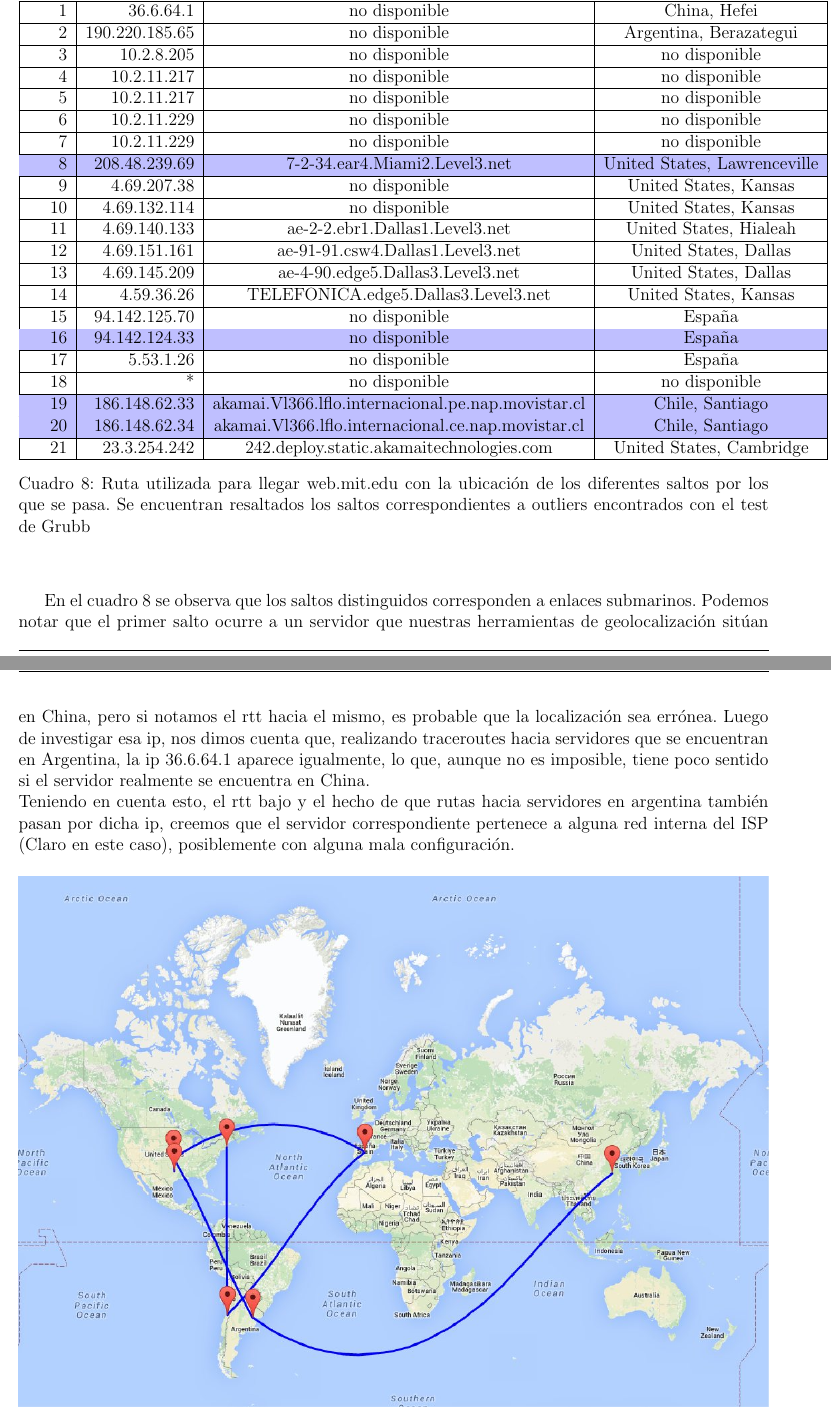
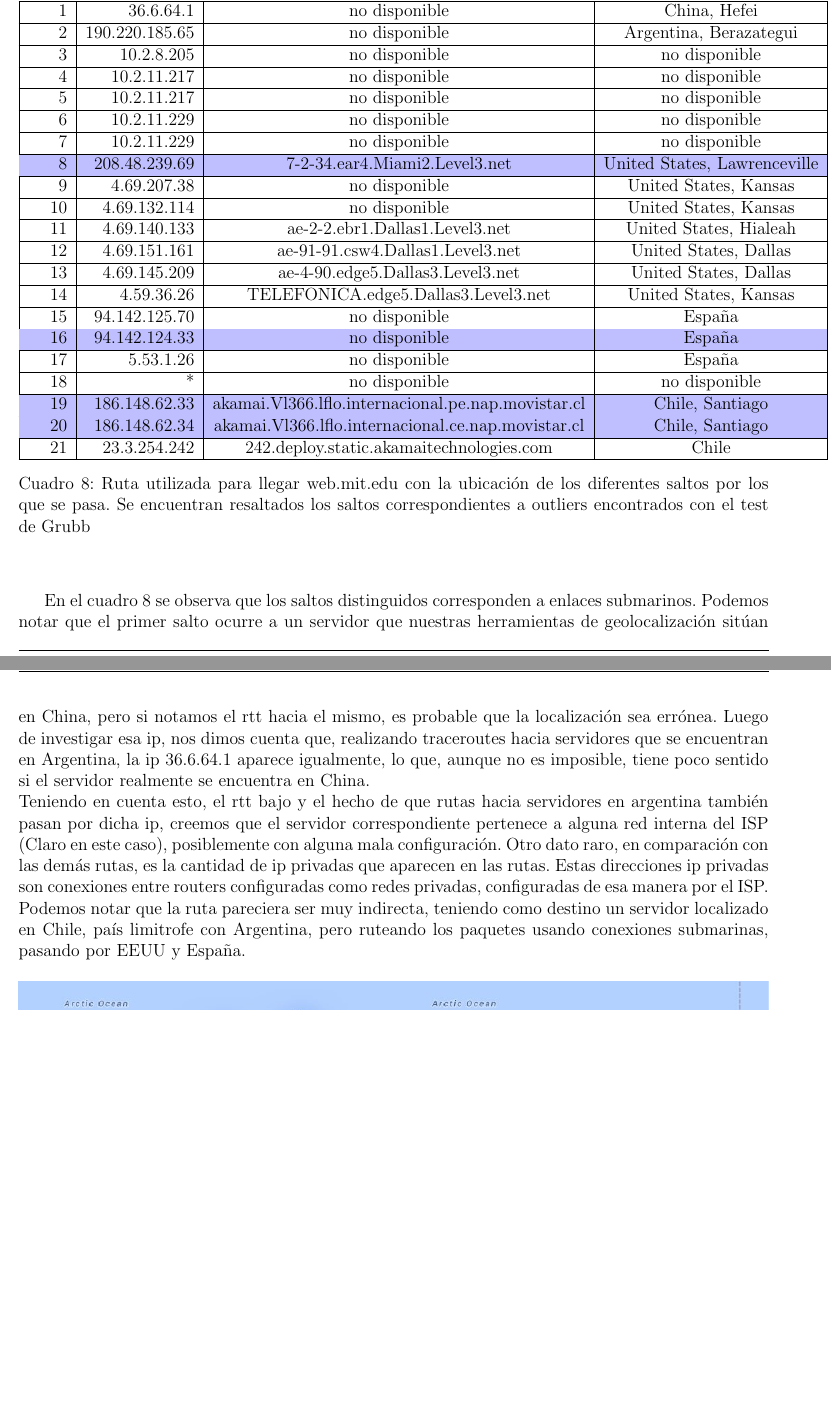
Before and after one commit to brumraul/tpredes2015, a LaTeX document (tp2/informe/informe.tex, which reads tp2/informe/resultados.tex): two parts of pages 19 and 20 of 21, joined at a grey line, cut so that both start at the same text, the shorter picture padded with empty space. Compiled offline with pdfLaTeX.

Commit message:
arreglado mit

```diff
--- a/tp2/informe/resultados.tex
+++ b/tp2/informe/resultados.tex
@@ -442,7 +442,7 @@ Los resultados obtenidos fueron los siguientes outliers:
 \hline 18 & * & no disponible & no disponible\\
 \rowcolor{blue!25}\hline 19 & 186.148.62.33 & akamai.Vl366.lflo.internacional.pe.nap.movistar.cl  & Chile, Santiago\\
 \rowcolor{blue!25}\hline 20 & 186.148.62.34 & akamai.Vl366.lflo.internacional.ce.nap.movistar.cl & Chile, Santiago\\
-\hline 21 & 23.3.254.242 & 242.deploy.static.akamaitechnologies.com & United States, Cambridge\\
+\hline 21 & 23.3.254.242 & 242.deploy.static.akamaitechnologies.com & Chile\\
 \hline
         \end{tabular}
         \caption{Ruta utilizada para llegar web.mit.edu con la ubicación de los diferentes saltos por los que se pasa. Se encuentran resaltados los saltos correspondientes a outliers encontrados con el test de Grubb}
@@ -452,6 +452,8 @@ Los resultados obtenidos fueron los siguientes outliers:
 
 En el cuadro \ref{table:mit} se observa que los saltos distinguidos corresponden a enlaces submarinos. Podemos notar que el primer salto ocurre a un servidor que nuestras herramientas de geolocalización sitúan en China, pero si notamos el rtt hacia el mismo, es probable que la localización sea errónea. Luego de investigar esa ip, nos dimos cuenta que, realizando traceroutes hacia servidores que se encuentran en Argentina, la ip 36.6.64.1 aparece igualmente, lo que, aunque no es imposible, tiene poco sentido si el servidor realmente se encuentra en China. \\
     Teniendo en cuenta esto, el rtt bajo y el hecho de que rutas hacia servidores en  argentina también pasan por dicha ip, creemos que el servidor correspondiente pertenece a alguna red interna del ISP (Claro en este caso), posiblemente con alguna mala configuración.
+    Otro dato raro, en comparación con las demás rutas, es la cantidad de ip privadas que aparecen en las rutas. Estas direcciones ip privadas son conexiones entre routers configuradas como redes privadas, configuradas de esa manera por el ISP.
+    Podemos notar que la ruta pareciera ser muy indirecta, teniendo como destino un servidor localizado en Chile, país limitrofe con Argentina, pero ruteando los paquetes usando conexiones submarinas, pasando por EEUU y España.
 
 
 \begin{figure}[H]
```
